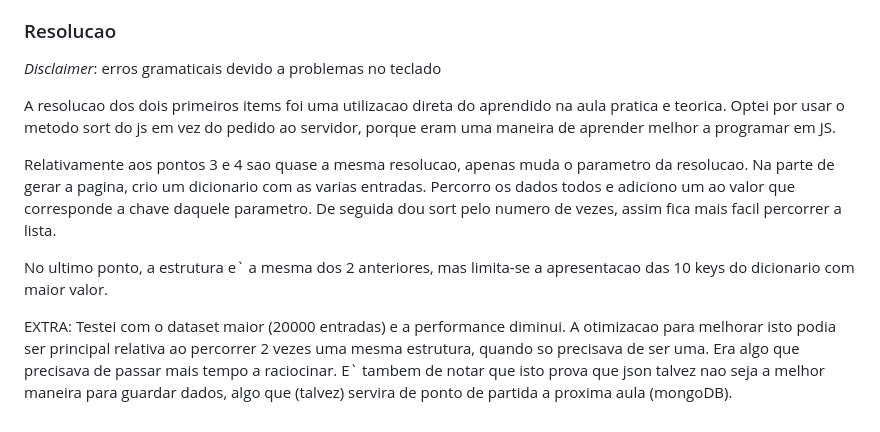
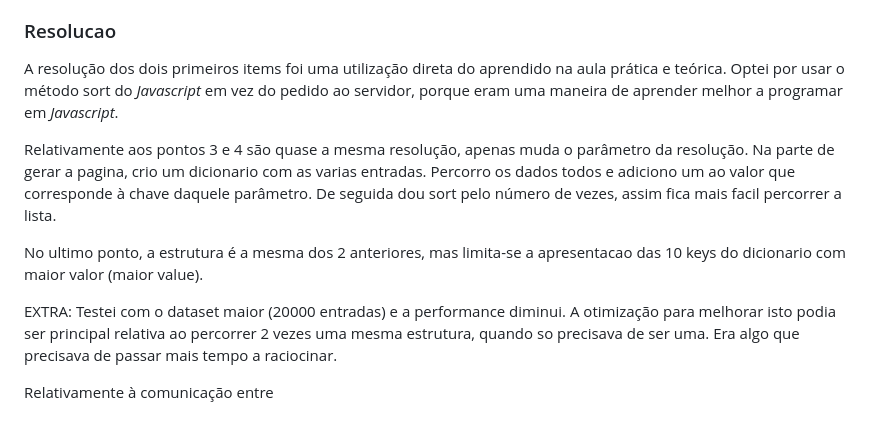
Before and after one commit to simaobarroso/EngWeb2023, a Markdown page: TPC3/README.md, the part around the change. GitHub-like rendering.

```diff
--- a/TPC3/README.md
+++ b/TPC3/README.md
@@ -36,12 +36,12 @@
 
 <h3>Resolucao</h3>
 
-<p><i>Disclaimer</i>: erros gramaticais devido a problemas no teclado</p>
+<p>A resolução dos dois primeiros items foi uma utilização direta do aprendido na aula prática e teórica. Optei por usar o método sort do <i>Javascript</i> em vez do pedido ao servidor, porque eram uma maneira de aprender melhor a programar em <i>Javascript</i>.</p>
 
-<p>A resolucao dos dois primeiros items foi uma utilizacao direta do aprendido na aula pratica e teorica. Optei por usar o metodo sort do js em vez do pedido ao servidor, porque eram uma maneira de aprender melhor a programar em JS.</p>
+<p>Relativamente aos pontos 3 e 4 são quase a mesma resolução, apenas muda o parâmetro da resolução. Na parte de gerar a pagina, crio um dicionario com as varias entradas. Percorro os dados todos e adiciono um ao valor que corresponde à chave daquele parâmetro. De seguida dou sort pelo número de vezes, assim fica mais facil percorrer a lista.</p>
 
-<p>Relativamente aos pontos 3 e 4 sao quase a mesma resolucao, apenas muda o parametro da resolucao. Na parte de gerar a pagina, crio um dicionario com as varias entradas. Percorro os dados todos e adiciono um ao valor que corresponde a chave daquele parametro. De seguida dou sort pelo numero de vezes, assim fica mais facil percorrer a lista.</p>
+<p>No ultimo ponto, a estrutura é a mesma dos 2 anteriores, mas limita-se a apresentacao das 10 keys do dicionario com maior valor (maior value).</p>
 
-<p>No ultimo ponto, a estrutura e` a mesma dos 2 anteriores, mas limita-se a apresentacao das 10 keys do dicionario com maior valor.</p>
+<p>EXTRA: Testei com o dataset maior (20000 entradas) e a performance diminui. A otimização para melhorar isto podia ser principal relativa ao percorrer 2 vezes uma mesma estrutura, quando so precisava de ser uma. Era algo que precisava de passar mais tempo a raciocinar.</p>
 
-<p>EXTRA: Testei com o dataset maior (20000 entradas) e a performance diminui. A otimizacao para melhorar isto podia ser principal relativa ao percorrer 2 vezes uma mesma estrutura, quando so precisava de ser uma. Era algo que precisava de passar mais tempo a raciocinar. E` tambem de notar que isto prova que json talvez nao seja a melhor maneira para guardar dados, algo que (talvez) servira de ponto de partida a proxima aula (mongoDB).</p>
+<p>Relativamente à comunicação entre </p>
```
